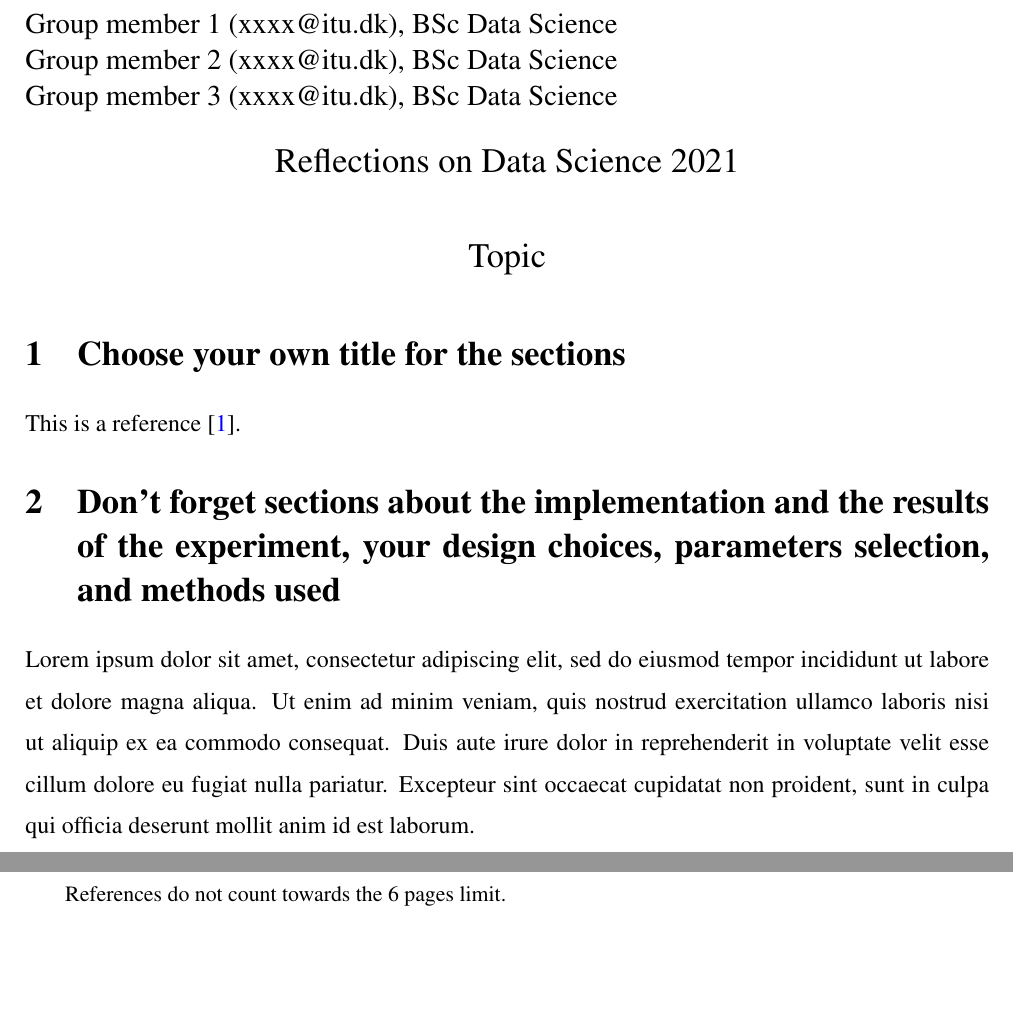
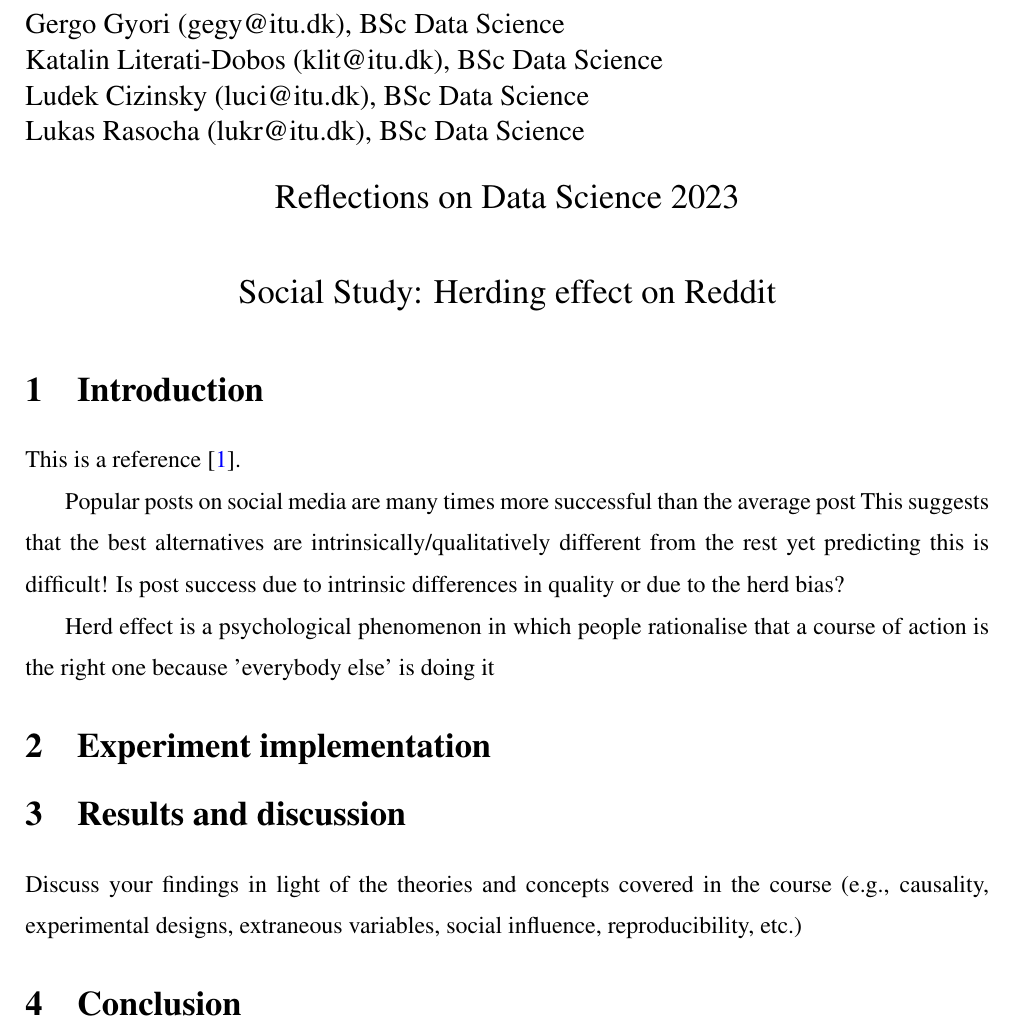
Before and after one commit to ludekcizinsky/itu-rod, a LaTeX document (project/main.tex): two parts of pages 1 and 2 of 2 before the commit and part of page 1 of 2 after it, the two joined at a grey line, cut so that both start at the same text, the shorter picture padded with empty space. Compiled offline with pdfLaTeX.

Commit message:
structure done

```diff
--- a/project/main.tex
+++ b/project/main.tex
@@ -44,14 +44,15 @@
 % Enter the topic of the project and your names
 
 \begin{flushleft}
-  {\large Group member 1 (xxxx@itu.dk), BSc Data Science \\
-  Group member 2 (xxxx@itu.dk), BSc Data Science \\
-  Group member 3 (xxxx@itu.dk), BSc Data Science \\}
+  {\large Gergo Gyori (gegy@itu.dk), BSc Data Science \\
+  Katalin Literati-Dobos (klit@itu.dk), BSc Data Science \\
+  Ludek Cizinsky (luci@itu.dk), BSc Data Science \\
+  Lukas Rasocha (lukr@itu.dk), BSc Data Science \\}
  \end{flushleft}
 
 \begin{center}
-  {\Large Reflections on Data Science 2021}\\[5ex]
-  {\Large Topic}\\[5ex]
+  {\Large Reflections on Data Science 2023}\\[5ex]
+  {\Large Social Study: Herding effect on Reddit}\\[5ex]
 
  \end{center}
 
@@ -66,20 +67,33 @@
 \parindent=20pt
 \parskip=0mm
 
-\section{Choose your own title for the sections}
+\section{Introduction}
 
 This is a reference \cite{bergstrom2020calling}.
 
-\section{Don't forget sections about the implementation and the results of the experiment, your design choices, parameters selection, and methods used}
-Lorem ipsum dolor sit amet, consectetur adipiscing elit, sed do eiusmod tempor incididunt ut labore et dolore magna aliqua. Ut enim ad minim veniam, quis nostrud exercitation ullamco laboris nisi ut aliquip ex ea commodo consequat. Duis aute irure dolor in reprehenderit in voluptate velit esse cillum dolore eu fugiat nulla pariatur. Excepteur sint occaecat cupidatat non proident, sunt in culpa qui officia deserunt mollit anim id est laborum.
+Popular posts on social media are many times more successful than the average post
+ This suggests that the best alternatives are intrinsically/qualitatively different from the
+rest  yet predicting this is difficult!
+ Is post success due to intrinsic differences in quality or due to the herd bias?
+
+ Herd effect
+ is a psychological phenomenon in which
+people rationalise that a course of action
+is the right one because 'everybody else'
+is doing it
+\section{Experiment implementation}
+
+\section{Results and discussion}
+
+Discuss your findings in light of the theories and concepts covered in the course (e.g., causality, experimental designs,
+extraneous variables, social influence, reproducibility, etc.)
+\section{Conclusion}
 
 % ----------------------------------------------------------------------
 % References
 
  \newpage
 %\section*{References}
-\small
-References do not count towards the 6 pages limit.
 \bibliographystyle{unsrt}
 \bibliography{yourbib}
 
```
Also changed, not shown: project/main.pdf, 4 other files.
